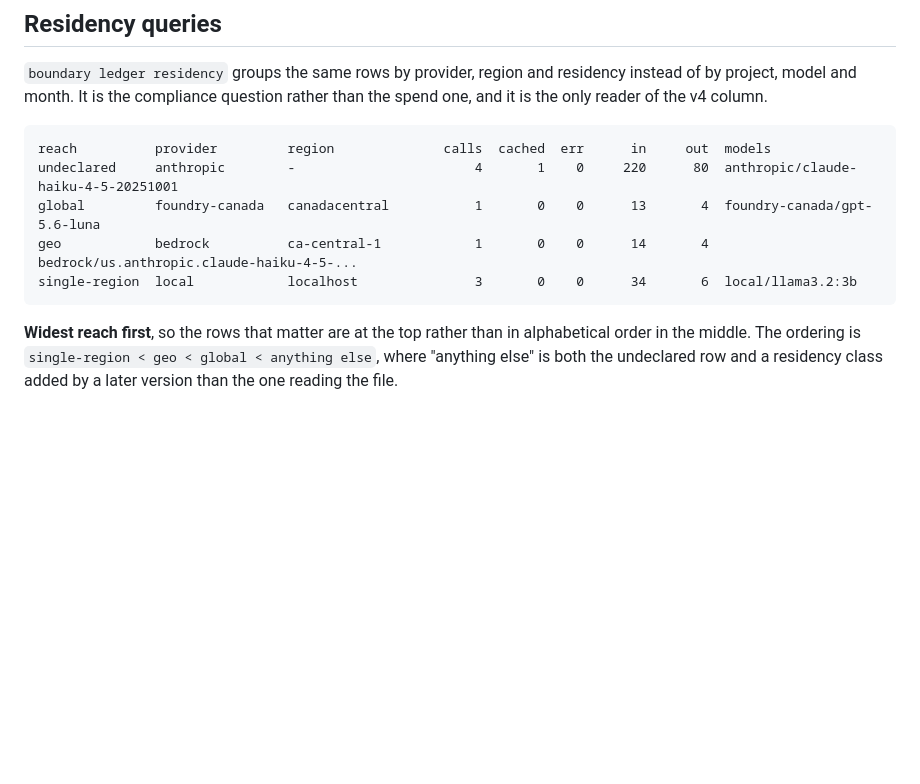
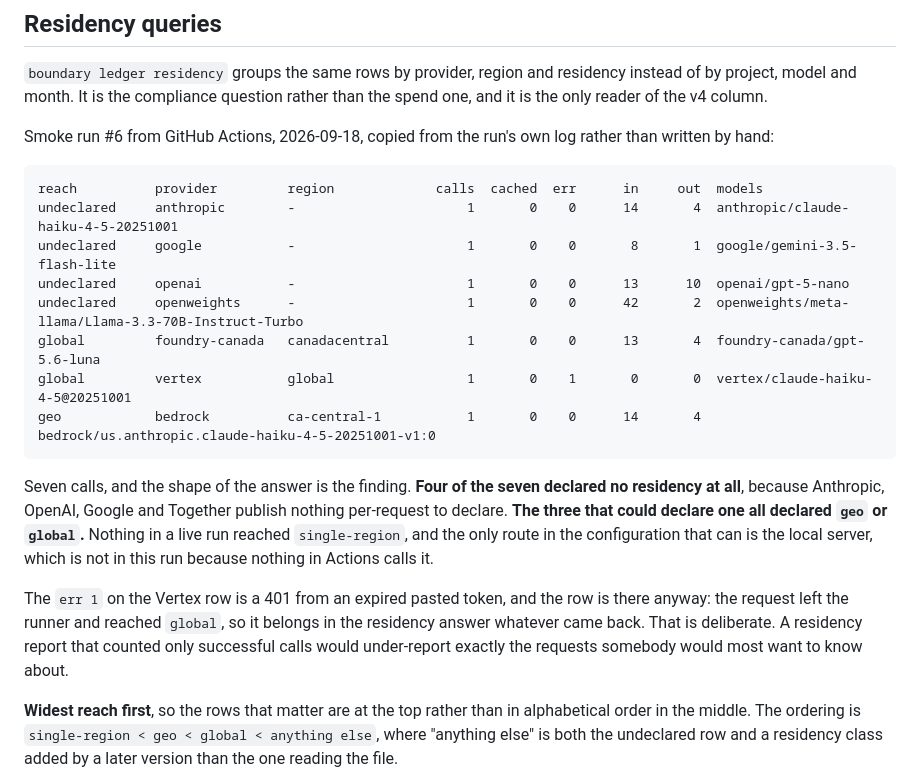
Before and after one commit to Peter-A-P/compliant-ai-gateway, a Markdown page: docs/ledger.md, the part around the change. GitHub-like rendering; blank space fills up the shorter version.

Commit message:
The residency table from a live run, not a hand-written one

````diff
--- a/docs/ledger.md
+++ b/docs/ledger.md
@@ -71,13 +71,31 @@ hand, and inventing one would let the same call merge twice.
 by project, model and month. It is the compliance question rather than the spend one, and it
 is the only reader of the v4 column.
 
+Smoke run #6 from GitHub Actions, 2026-09-18, copied from the run's own log rather than
+written by hand:
+
 ```
-reach          provider         region              calls  cached  err      in     out  models
-undeclared     anthropic        -                       4       1    0     220      80  anthropic/claude-haiku-4-5-20251001
-global         foundry-canada   canadacentral           1       0    0      13       4  foundry-canada/gpt-5.6-luna
-geo            bedrock          ca-central-1            1       0    0      14       4  bedrock/us.anthropic.claude-haiku-4-5-...
-single-region  local            localhost               3       0    0      34       6  local/llama3.2:3b
+reach          provider         region             calls  cached  err      in     out  models
+undeclared     anthropic        -                      1       0    0      14       4  anthropic/claude-haiku-4-5-20251001
+undeclared     google           -                      1       0    0       8       1  google/gemini-3.5-flash-lite
+undeclared     openai           -                      1       0    0      13      10  openai/gpt-5-nano
+undeclared     openweights      -                      1       0    0      42       2  openweights/meta-llama/Llama-3.3-70B-Instruct-Turbo
+global         foundry-canada   canadacentral          1       0    0      13       4  foundry-canada/gpt-5.6-luna
+global         vertex           global                 1       0    1       0       0  vertex/claude-haiku-4-5@20251001
+geo            bedrock          ca-central-1           1       0    0      14       4  bedrock/us.anthropic.claude-haiku-4-5-20251001-v1:0
 ```
+
+Seven calls, and the shape of the answer is the finding. **Four of the seven declared no
+residency at all**, because Anthropic, OpenAI, Google and Together publish nothing
+per-request to declare. **The three that could declare one all declared `geo` or `global`.**
+Nothing in a live run reached `single-region`, and the only route in the configuration that
+can is the local server, which is not in this run because nothing in Actions calls it.
+
+The `err 1` on the Vertex row is a 401 from an expired pasted token, and the row is there
+anyway: the request left the runner and reached `global`, so it belongs in the residency
+answer whatever came back. That is deliberate. A residency report that counted only
+successful calls would under-report exactly the requests somebody would most want to know
+about.
 
 **Widest reach first**, so the rows that matter are at the top rather than in alphabetical
 order in the middle. The ordering is `single-region < geo < global < anything else`, where
````
